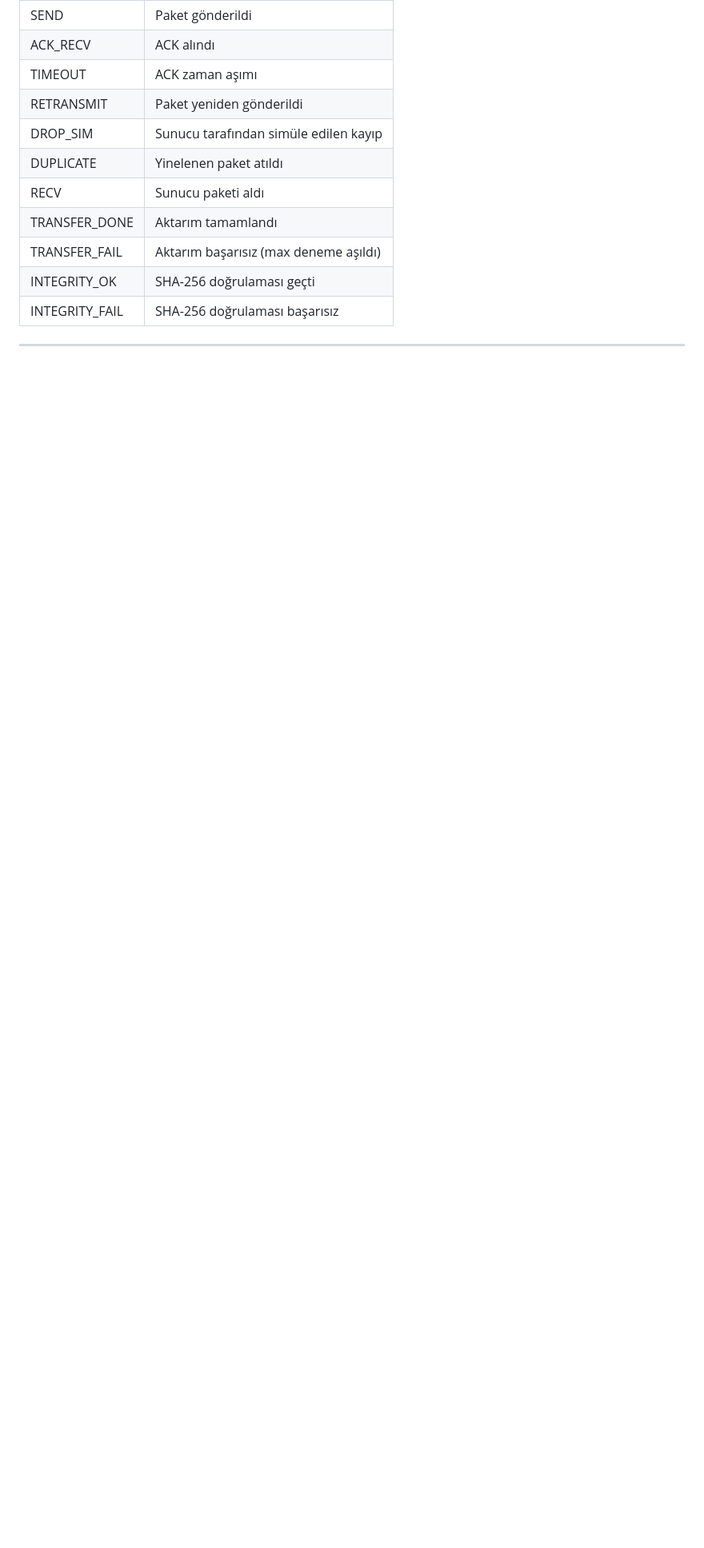
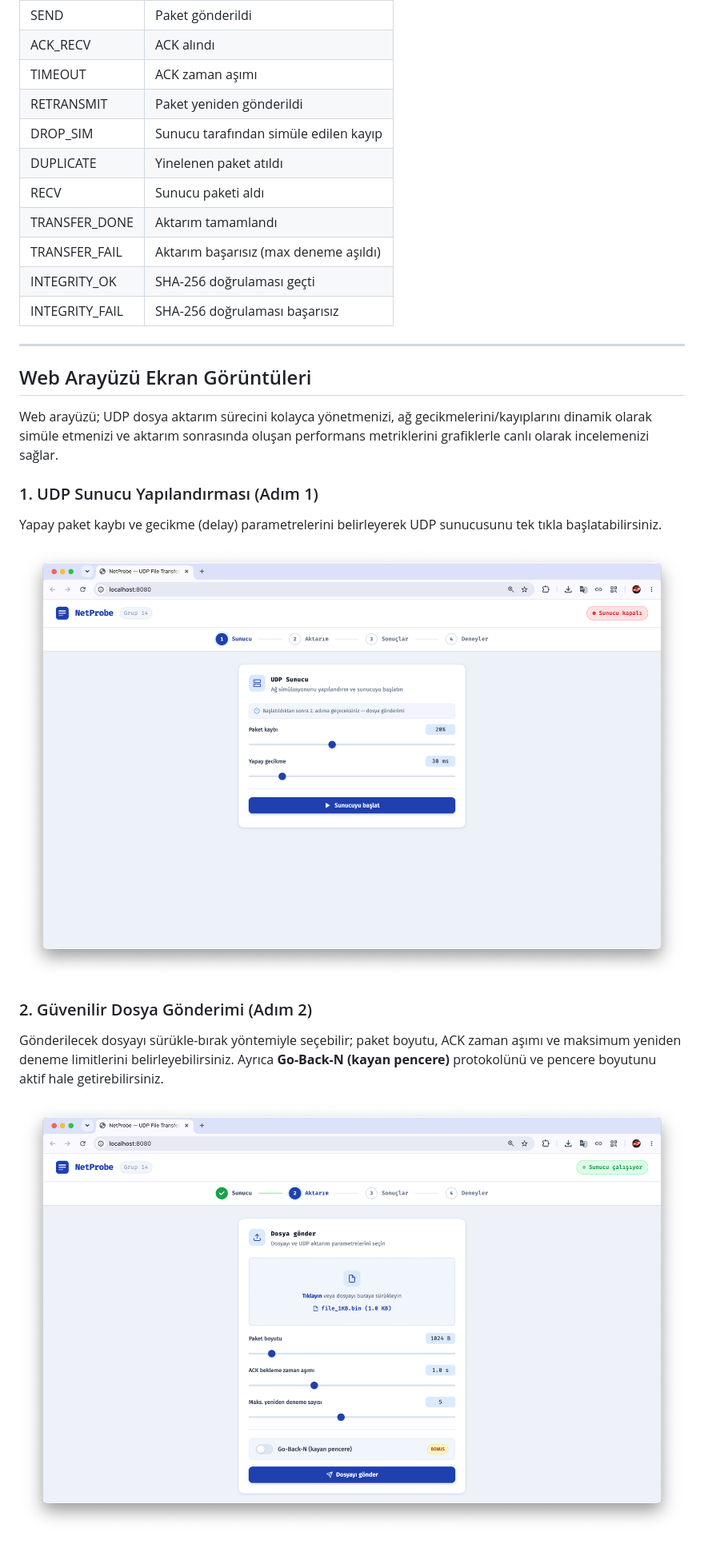
Before and after one commit to OrtakLab/netprobe-udp, a Markdown page: README.md, the part around one of its changes. Shown at 80% size. Drawn GitHub-style; blank space fills up the shorter version.

```diff
--- a/README.md
+++ b/README.md
@@ -225,3 +225,17 @@ Bütünlük kontrolü: CRC32 her pakette, SHA-256 hash FIN paketinde gönderilir
 
 ---
 
+## Web Arayüzü Ekran Görüntüleri
+
+Web arayüzü; UDP dosya aktarım sürecini kolayca yönetmenizi, ağ gecikmelerini/kayıplarını dinamik olarak simüle etmenizi ve aktarım sonrasında oluşan performans metriklerini grafiklerle canlı olarak incelemenizi sağlar.
+
+### 1. UDP Sunucu Yapılandırması (Adım 1)
+Yapay paket kaybı ve gecikme (delay) parametrelerini belirleyerek UDP sunucusunu tek tıkla başlatabilirsiniz.
+
+![Adım 1: UDP Sunucu Yapılandırması](static/screenshots/1_server_setup.png)
+
+### 2. Güvenilir Dosya Gönderimi (Adım 2)
+Gönderilecek dosyayı sürükle-bırak yöntemiyle seçebilir; paket boyutu, ACK zaman aşımı ve maksimum yeniden deneme limitlerini belirleyebilirsiniz. Ayrıca **Go-Back-N (kayan pencere)** protokolünü ve pencere boyutunu aktif hale getirebilirsiniz.
+
+![Adım 2: Güvenilir Dosya Gönderimi](static/screenshots/2_file_transfer.png)
+
```
Also changed, not shown: other parts of README.md (+12 -0 lines).
